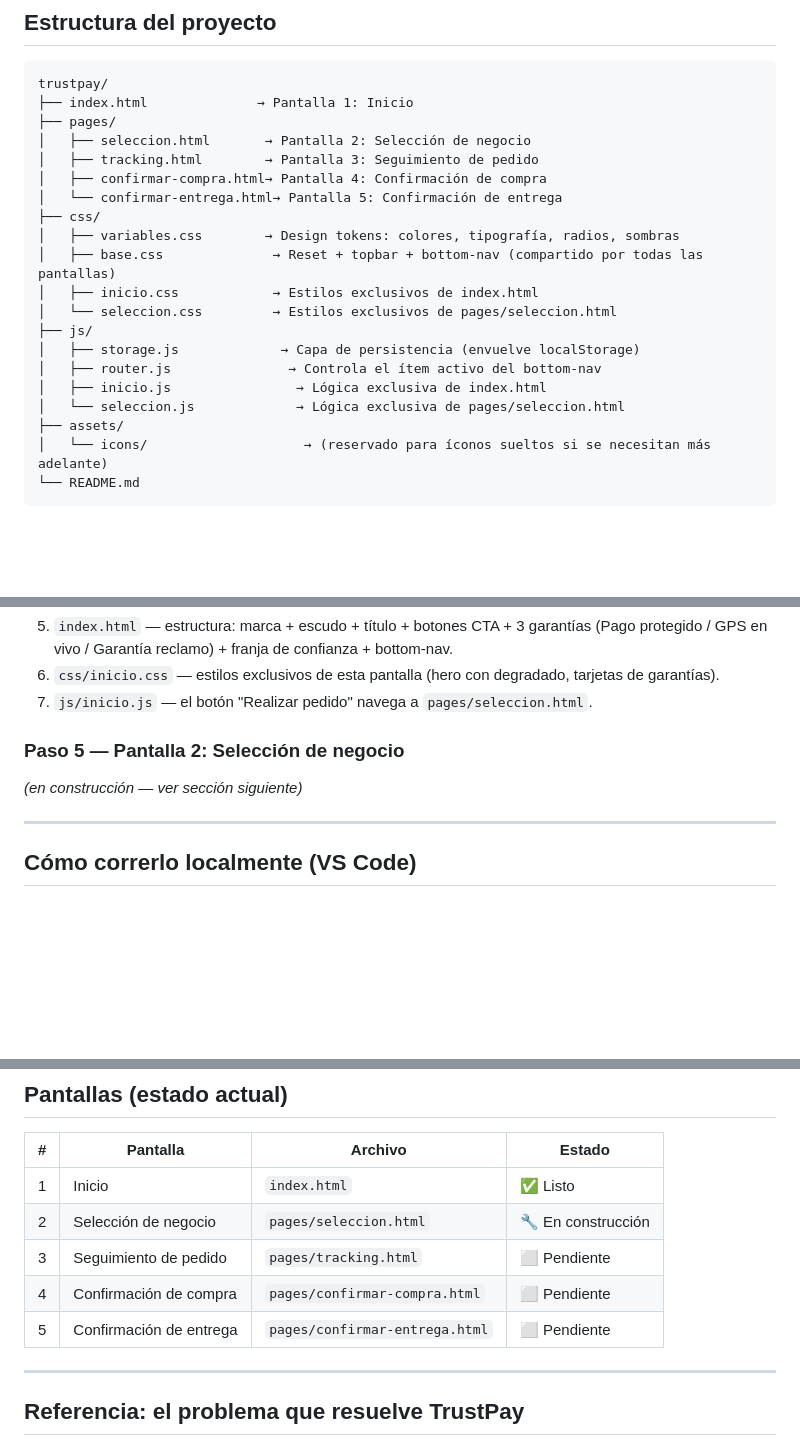
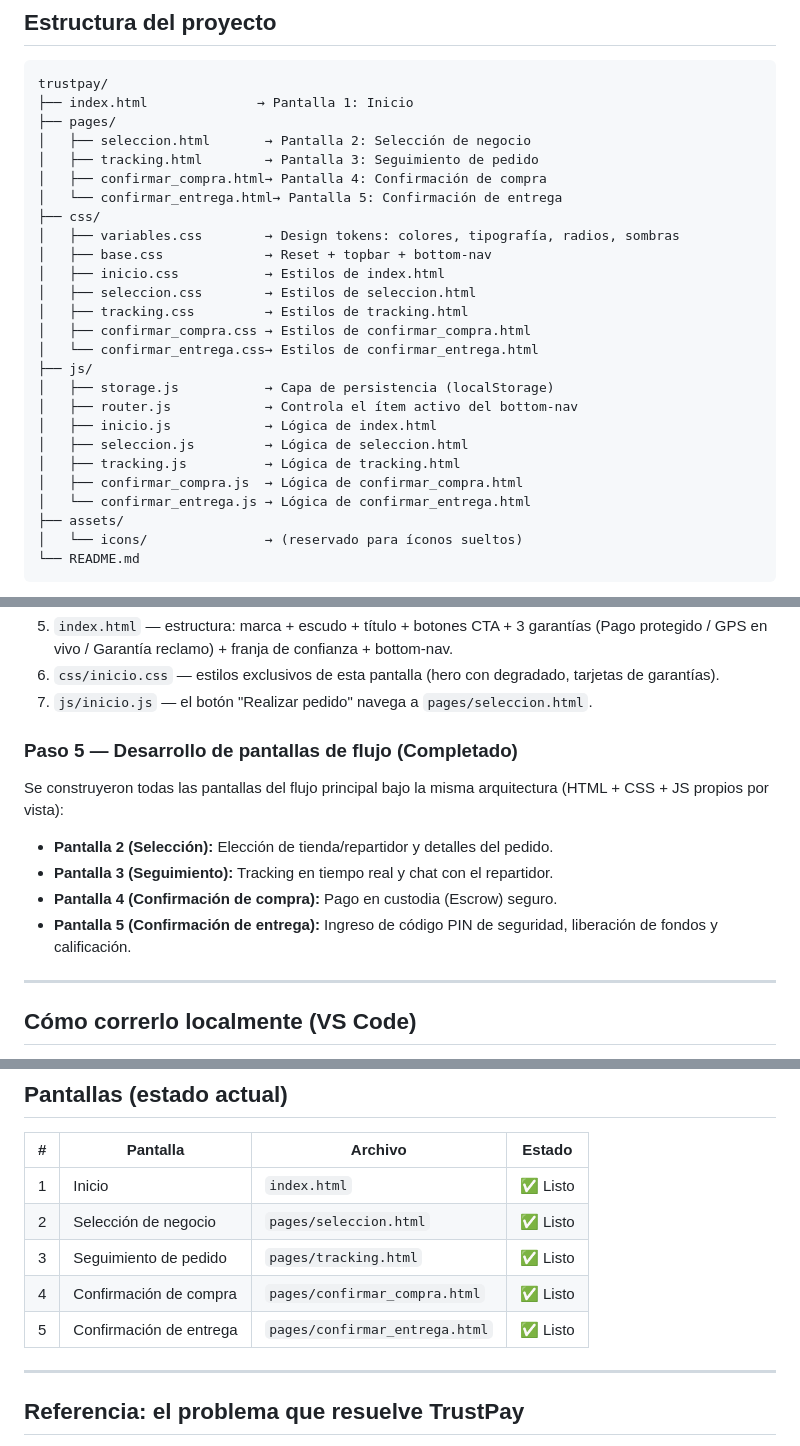
Before and after one commit to Wilmer2003/App-Trustpay, a Markdown page: Readme.md, 3 parts joined by grey strips. Rendered like a GitHub page; blank space fills up the shorter version.

Commit message:
Actualizando las instrucciones de las mejoras

````diff
--- a/Readme.md
+++ b/Readme.md
@@ -65,20 +65,26 @@ trustpay/
 ├── pages/
 │   ├── seleccion.html       → Pantalla 2: Selección de negocio
 │   ├── tracking.html        → Pantalla 3: Seguimiento de pedido
-│   ├── confirmar-compra.html→ Pantalla 4: Confirmación de compra
-│   └── confirmar-entrega.html→ Pantalla 5: Confirmación de entrega
+│   ├── confirmar_compra.html→ Pantalla 4: Confirmación de compra
+│   └── confirmar_entrega.html→ Pantalla 5: Confirmación de entrega
 ├── css/
 │   ├── variables.css        → Design tokens: colores, tipografía, radios, sombras
-│   ├── base.css              → Reset + topbar + bottom-nav (compartido por todas las pantallas)
-│   ├── inicio.css            → Estilos exclusivos de index.html
-│   └── seleccion.css         → Estilos exclusivos de pages/seleccion.html
+│   ├── base.css             → Reset + topbar + bottom-nav
+│   ├── inicio.css           → Estilos de index.html
+│   ├── seleccion.css        → Estilos de seleccion.html
+│   ├── tracking.css         → Estilos de tracking.html
+│   ├── confirmar_compra.css → Estilos de confirmar_compra.html
+│   └── confirmar_entrega.css→ Estilos de confirmar_entrega.html
 ├── js/
-│   ├── storage.js             → Capa de persistencia (envuelve localStorage)
-│   ├── router.js               → Controla el ítem activo del bottom-nav
-│   ├── inicio.js                → Lógica exclusiva de index.html
-│   └── seleccion.js             → Lógica exclusiva de pages/seleccion.html
+│   ├── storage.js           → Capa de persistencia (localStorage)
+│   ├── router.js            → Controla el ítem activo del bottom-nav
+│   ├── inicio.js            → Lógica de index.html
+│   ├── seleccion.js         → Lógica de seleccion.html
+│   ├── tracking.js          → Lógica de tracking.html
+│   ├── confirmar_compra.js  → Lógica de confirmar_compra.html
+│   └── confirmar_entrega.js → Lógica de confirmar_entrega.html
 ├── assets/
-│   └── icons/                    → (reservado para íconos sueltos si se necesitan más adelante)
+│   └── icons/               → (reservado para íconos sueltos)
 └── README.md
 ```
 
@@ -112,8 +118,12 @@ mkdir -p trustpay/css trustpay/js trustpay/pages trustpay/assets/icons
 6. `css/inicio.css` — estilos exclusivos de esta pantalla (hero con degradado, tarjetas de garantías).
 7. `js/inicio.js` — el botón "Realizar pedido" navega a `pages/seleccion.html`.
 
-### Paso 5 — Pantalla 2: Selección de negocio
-*(en construcción — ver sección siguiente)*
+### Paso 5 — Desarrollo de pantallas de flujo (Completado)
+Se construyeron todas las pantallas del flujo principal bajo la misma arquitectura (HTML + CSS + JS propios por vista):
+- **Pantalla 2 (Selección):** Elección de tienda/repartidor y detalles del pedido.
+- **Pantalla 3 (Seguimiento):** Tracking en tiempo real y chat con el repartidor.
+- **Pantalla 4 (Confirmación de compra):** Pago en custodia (Escrow) seguro.
+- **Pantalla 5 (Confirmación de entrega):** Ingreso de código PIN de seguridad, liberación de fondos y calificación.
 
 ---
 
@@ -142,10 +152,10 @@ mkdir -p trustpay/css trustpay/js trustpay/pages trustpay/assets/icons
 | # | Pantalla | Archivo | Estado |
 |---|----------|---------|--------|
 | 1 | Inicio | `index.html` | ✅ Listo |
-| 2 | Selección de negocio | `pages/seleccion.html` | 🔧 En construcción |
-| 3 | Seguimiento de pedido | `pages/tracking.html` | ⬜ Pendiente |
-| 4 | Confirmación de compra | `pages/confirmar-compra.html` | ⬜ Pendiente |
-| 5 | Confirmación de entrega | `pages/confirmar-entrega.html` | ⬜ Pendiente |
+| 2 | Selección de negocio | `pages/seleccion.html` | ✅ Listo |
+| 3 | Seguimiento de pedido | `pages/tracking.html` | ✅ Listo |
+| 4 | Confirmación de compra | `pages/confirmar_compra.html` | ✅ Listo |
+| 5 | Confirmación de entrega | `pages/confirmar_entrega.html` | ✅ Listo |
 
 ---
 
````
